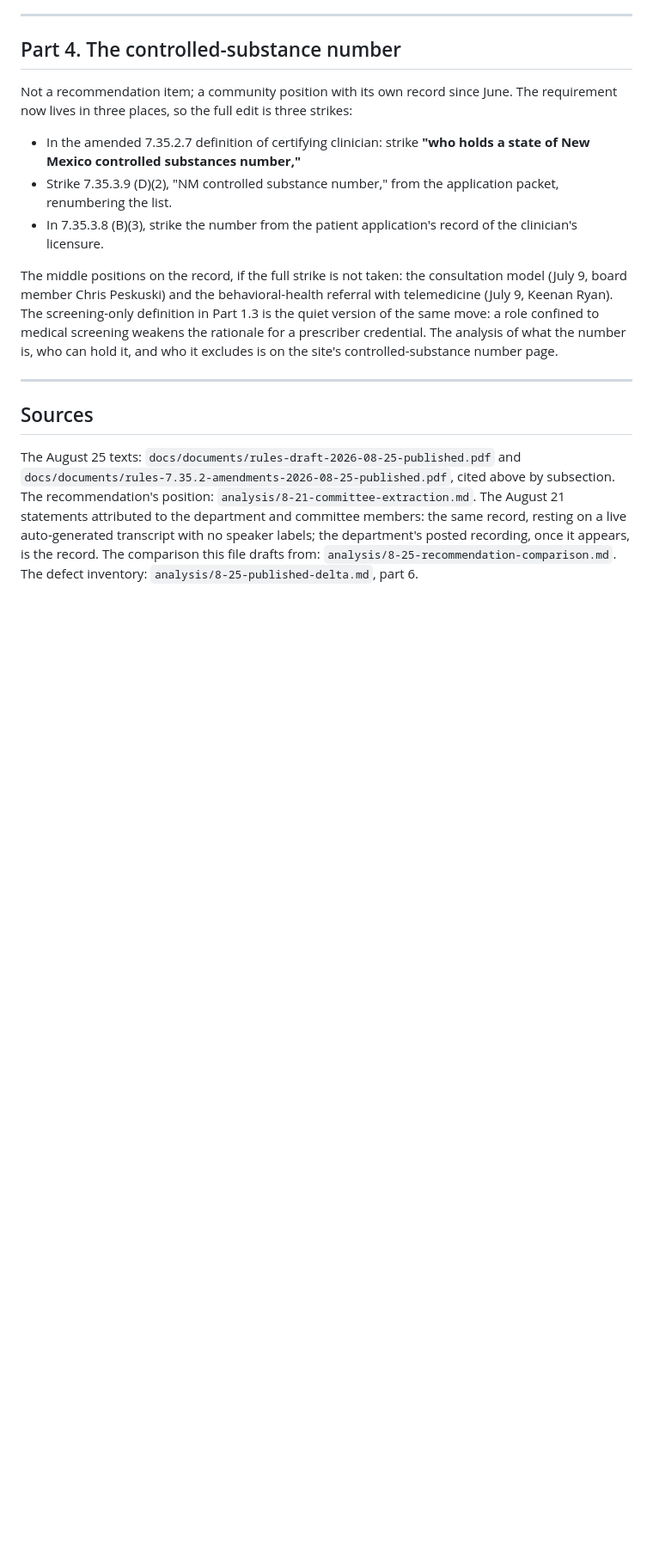
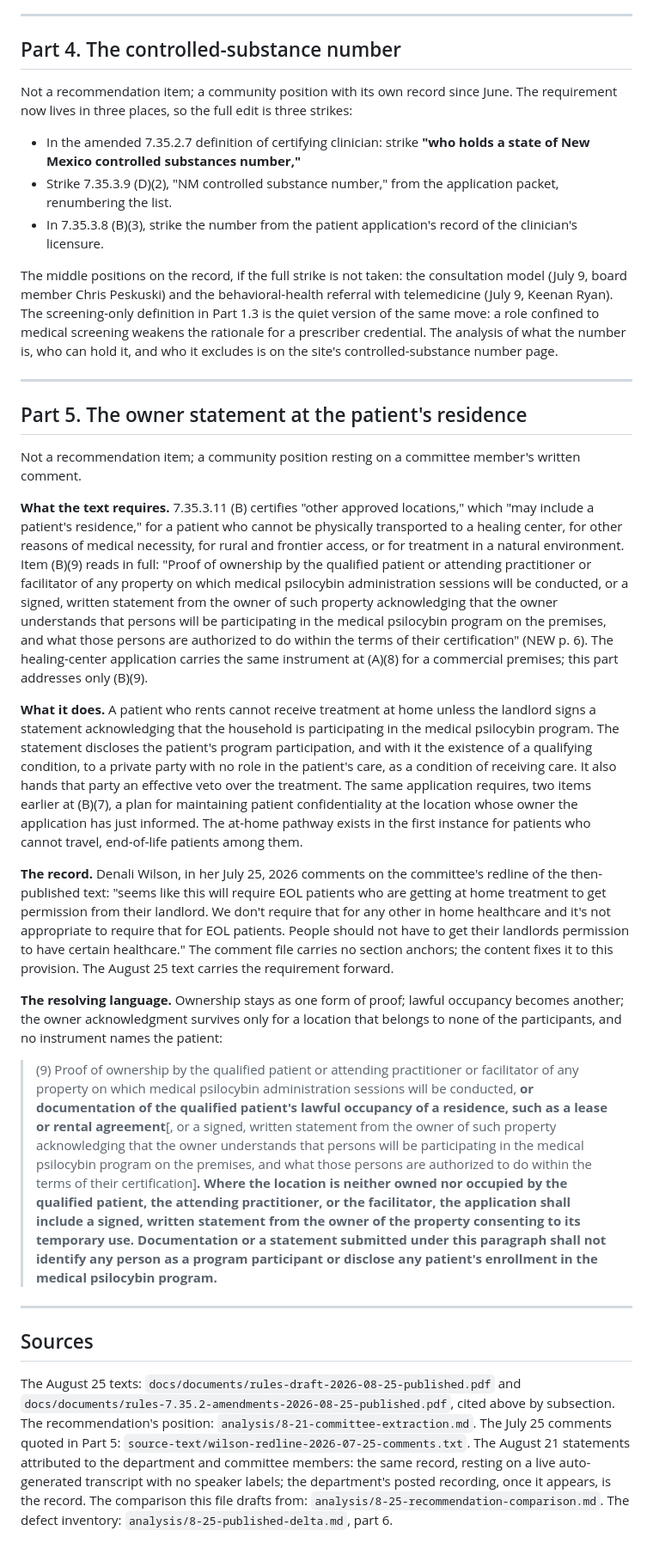
Before and after one commit to notafeature/NMMPAB_Rules-Draft-Analysis, a Markdown page: analysis/8-26-draft-change-language.md, the part around the change. Shown at 86% size. Drawn GitHub-style; blank space fills up the shorter version.

Commit message:
The drafting document gains Part 5: the owner statement at the patient's residence, 7.35.3.11 (B)(9), with the July 25 comment on the record and resolving language that replaces the landlord acknowledgment with proof of lawful occupancy

```diff
--- a/analysis/8-26-draft-change-language.md
+++ b/analysis/8-26-draft-change-language.md
@@ -118,6 +118,22 @@ The middle positions on the record, if the full strike is not taken: the consult
 
 ---
 
+## Part 5. The owner statement at the patient's residence
+
+Not a recommendation item; a community position resting on a committee member's written comment.
+
+**What the text requires.** 7.35.3.11 (B) certifies "other approved locations," which "may include a patient's residence," for a patient who cannot be physically transported to a healing center, for other reasons of medical necessity, for rural and frontier access, or for treatment in a natural environment. Item (B)(9) reads in full: "Proof of ownership by the qualified patient or attending practitioner or facilitator of any property on which medical psilocybin administration sessions will be conducted, or a signed, written statement from the owner of such property acknowledging that the owner understands that persons will be participating in the medical psilocybin program on the premises, and what those persons are authorized to do within the terms of their certification" (NEW p. 6). The healing-center application carries the same instrument at (A)(8) for a commercial premises; this part addresses only (B)(9).
+
+**What it does.** A patient who rents cannot receive treatment at home unless the landlord signs a statement acknowledging that the household is participating in the medical psilocybin program. The statement discloses the patient's program participation, and with it the existence of a qualifying condition, to a private party with no role in the patient's care, as a condition of receiving care. It also hands that party an effective veto over the treatment. The same application requires, two items earlier at (B)(7), a plan for maintaining patient confidentiality at the location whose owner the application has just informed. The at-home pathway exists in the first instance for patients who cannot travel, end-of-life patients among them.
+
+**The record.** Denali Wilson, in her July 25, 2026 comments on the committee's redline of the then-published text: "seems like this will require EOL patients who are getting at home treatment to get permission from their landlord. We don't require that for any other in home healthcare and it's not appropriate to require that for EOL patients. People should not have to get their landlords permission to have certain healthcare." The comment file carries no section anchors; the content fixes it to this provision. The August 25 text carries the requirement forward.
+
+**The resolving language.** Ownership stays as one form of proof; lawful occupancy becomes another; the owner acknowledgment survives only for a location that belongs to none of the participants, and no instrument names the patient:
+
+> (9) Proof of ownership by the qualified patient or attending practitioner or facilitator of any property on which medical psilocybin administration sessions will be conducted, **or documentation of the qualified patient's lawful occupancy of a residence, such as a lease or rental agreement**[, or a signed, written statement from the owner of such property acknowledging that the owner understands that persons will be participating in the medical psilocybin program on the premises, and what those persons are authorized to do within the terms of their certification]**. Where the location is neither owned nor occupied by the qualified patient, the attending practitioner, or the facilitator, the application shall include a signed, written statement from the owner of the property consenting to its temporary use. Documentation or a statement submitted under this paragraph shall not identify any person as a program participant or disclose any patient's enrollment in the medical psilocybin program.**
+
+---
+
 ## Sources
 
-The August 25 texts: `docs/documents/rules-draft-2026-08-25-published.pdf` and `docs/documents/rules-7.35.2-amendments-2026-08-25-published.pdf`, cited above by subsection. The recommendation's position: `analysis/8-21-committee-extraction.md`. The August 21 statements attributed to the department and committee members: the same record, resting on a live auto-generated transcript with no speaker labels; the department's posted recording, once it appears, is the record. The comparison this file drafts from: `analysis/8-25-recommendation-comparison.md`. The defect inventory: `analysis/8-25-published-delta.md`, part 6.
+The August 25 texts: `docs/documents/rules-draft-2026-08-25-published.pdf` and `docs/documents/rules-7.35.2-amendments-2026-08-25-published.pdf`, cited above by subsection. The recommendation's position: `analysis/8-21-committee-extraction.md`. The July 25 comments quoted in Part 5: `source-text/wilson-redline-2026-07-25-comments.txt`. The August 21 statements attributed to the department and committee members: the same record, resting on a live auto-generated transcript with no speaker labels; the department's posted recording, once it appears, is the record. The comparison this file drafts from: `analysis/8-25-recommendation-comparison.md`. The defect inventory: `analysis/8-25-published-delta.md`, part 6.
```
